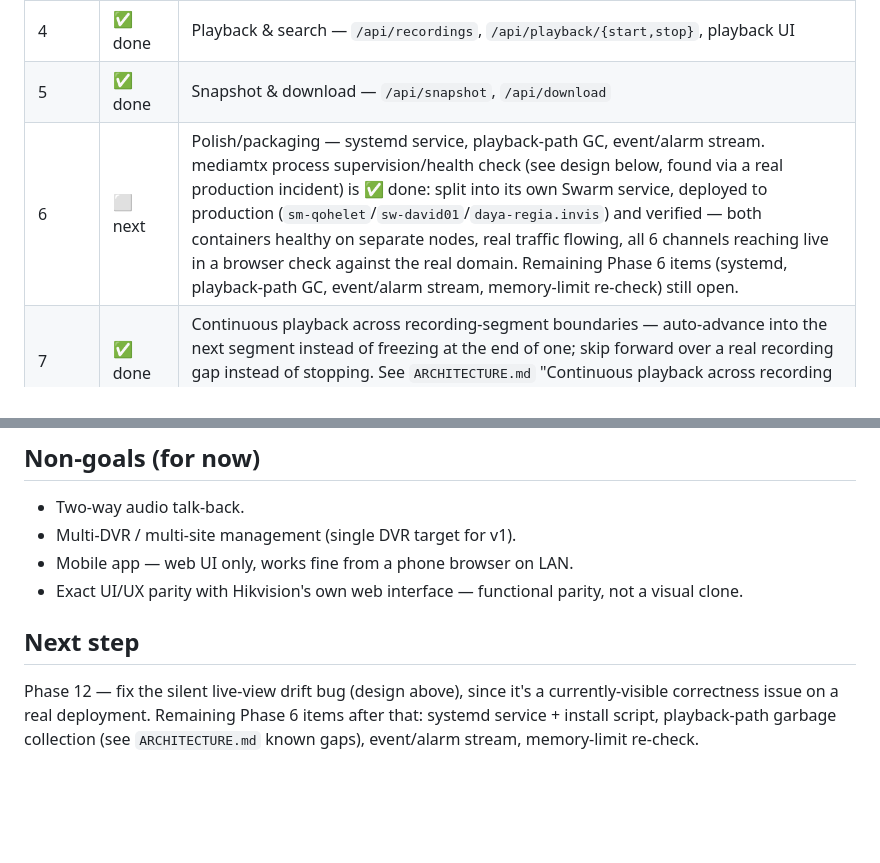
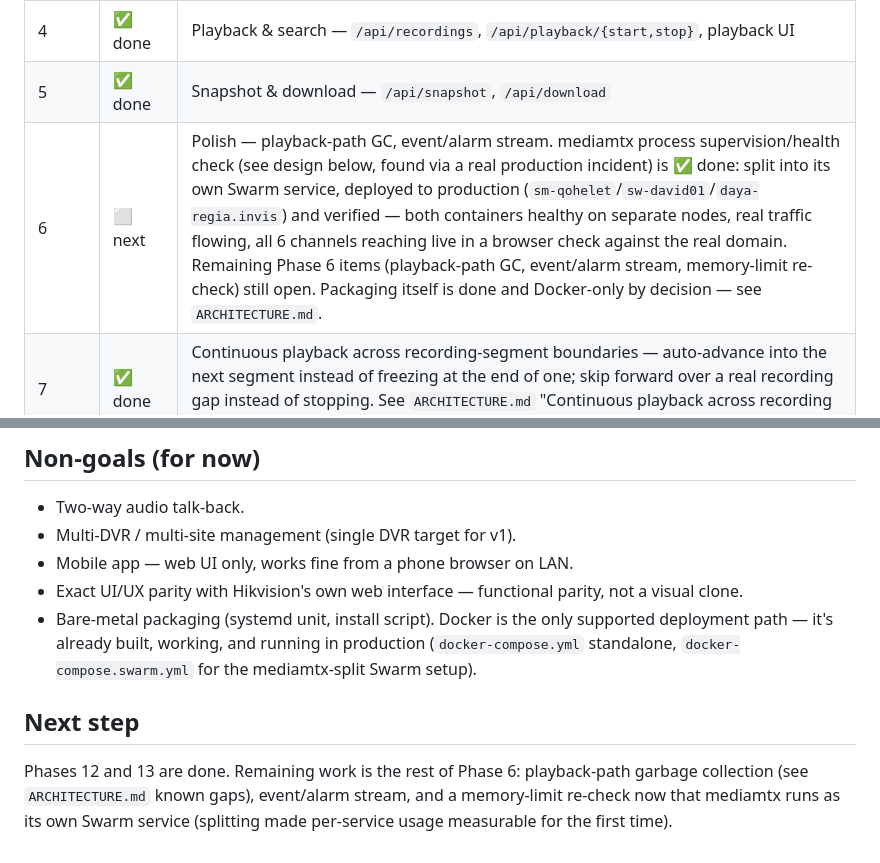
Before and after one commit to alfiyansys/dvr-window, a Markdown page: PLAN.md, 2 parts joined by grey strips. GitHub-like rendering; blank space fills up the shorter version.

Commit message:
Drop bare-metal systemd packaging from Phase 6, make Docker the only supported deployment
Docker packaging (Dockerfile, docker-compose.yml, docker-compose.swarm.yml)
is already built and running in production, so a separate systemd
unit/install script was never actually needed. Marks it a non-goal instead
of leaving it as stale open work, and refreshes PLAN.md's "Next step" section
which still referenced Phase 12 as upcoming even though 12 and 13 are done.

Co-Authored-By: Claude Sonnet 5 <noreply@anthropic.com>
Claude-Session: https://claude.ai/code/session_01VpYo3vaa72T2gJtMsvKxdL

```diff
--- a/PLAN.md
+++ b/PLAN.md
@@ -22,7 +22,7 @@ Rationale in `ARCHITECTURE.md`.
 | 3 | ✅ done | PTZ — channels 9/10 (IP-proxy cameras) got PTZ hardware; `/api/ptz/{channelId}/{continuous,stop}` + live-view D-pad. Analog channels 1-4 still have no PTZ hardware. |
 | 4 | ✅ done | Playback & search — `/api/recordings`, `/api/playback/{start,stop}`, playback UI |
 | 5 | ✅ done | Snapshot & download — `/api/snapshot`, `/api/download` |
-| 6 | ⬜ next | Polish/packaging — systemd service, playback-path GC, event/alarm stream. mediamtx process supervision/health check (see design below, found via a real production incident) is ✅ done: split into its own Swarm service, deployed to production (`sm-qohelet`/`sw-david01`/`daya-regia.invis`) and verified — both containers healthy on separate nodes, real traffic flowing, all 6 channels reaching live in a browser check against the real domain. Remaining Phase 6 items (systemd, playback-path GC, event/alarm stream, memory-limit re-check) still open. |
+| 6 | ⬜ next | Polish — playback-path GC, event/alarm stream. mediamtx process supervision/health check (see design below, found via a real production incident) is ✅ done: split into its own Swarm service, deployed to production (`sm-qohelet`/`sw-david01`/`daya-regia.invis`) and verified — both containers healthy on separate nodes, real traffic flowing, all 6 channels reaching live in a browser check against the real domain. Remaining Phase 6 items (playback-path GC, event/alarm stream, memory-limit re-check) still open. Packaging itself is done and Docker-only by decision — see `ARCHITECTURE.md`. |
 | 7 | ✅ done | Continuous playback across recording-segment boundaries — auto-advance into the next segment instead of freezing at the end of one; skip forward over a real recording gap instead of stopping. See `ARCHITECTURE.md` "Continuous playback across recording segments". |
 | 8 | ✅ done | Day timeline scrubber for playback — horizontal bar showing the loaded day's recorded segments/gaps, click-to-seek, reusing the existing playback-start/gap-clamp mechanism. See `ARCHITECTURE.md` "Day timeline scrubber". |
 | 9 | ✅ done | Single shared-key auth for the local UI + API + mediamtx's own HLS/WebRTC listeners (video bypasses FastAPI entirely, so protecting only the API wouldn't secure the live view). Design below, implementation details in `ARCHITECTURE.md` "Auth". |
@@ -379,11 +379,15 @@ cycles.
 - Multi-DVR / multi-site management (single DVR target for v1).
 - Mobile app — web UI only, works fine from a phone browser on LAN.
 - Exact UI/UX parity with Hikvision's own web interface — functional parity, not a visual clone.
+- Bare-metal packaging (systemd unit, install script). Docker is the
+  only supported deployment path — it's already built, working, and
+  running in production (`docker-compose.yml` standalone,
+  `docker-compose.swarm.yml` for the mediamtx-split Swarm setup).
 
 ## Next step
 
-Phase 12 — fix the silent live-view drift bug (design above), since
-it's a currently-visible correctness issue on a real deployment.
-Remaining Phase 6 items after that: systemd service + install script,
+Phases 12 and 13 are done. Remaining work is the rest of Phase 6:
 playback-path garbage collection (see `ARCHITECTURE.md` known gaps),
-event/alarm stream, memory-limit re-check.
+event/alarm stream, and a memory-limit re-check now that mediamtx runs
+as its own Swarm service (splitting made per-service usage measurable
+for the first time).
```
Also changed, not shown: ARCHITECTURE.md (+5 -1 lines).
